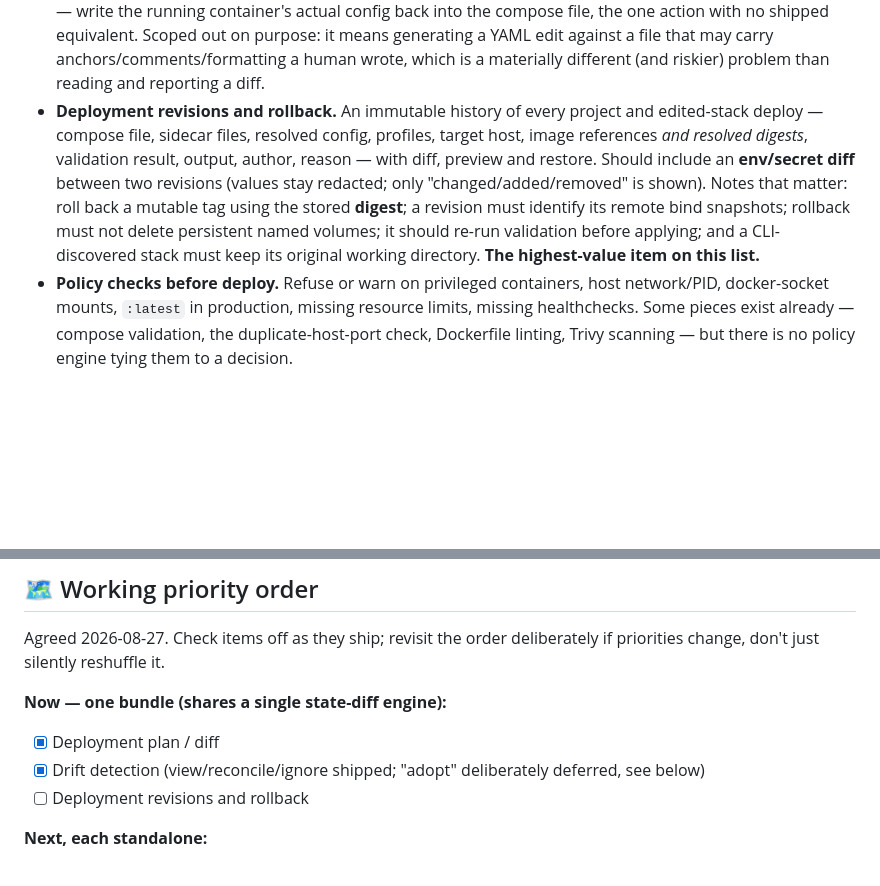
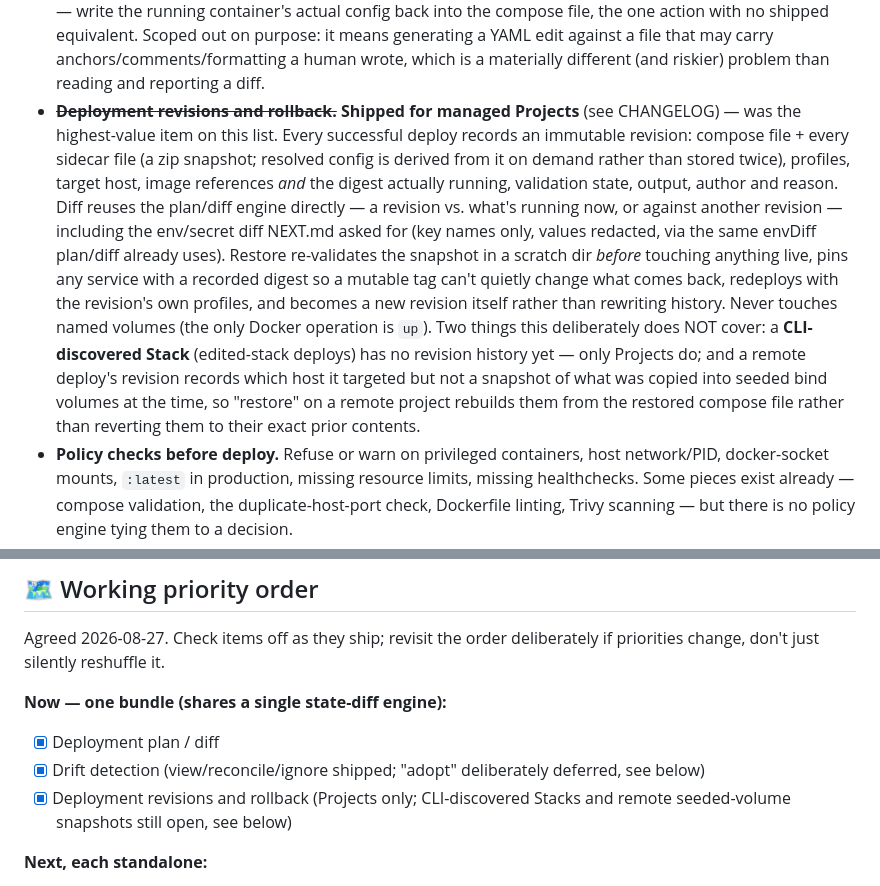
Before and after one commit to koduj-dev/docker-commander, a Markdown page: NEXT.md, 2 parts joined by grey strips. GitHub-like rendering; blank space fills up the shorter version.

Commit message:
[docs] deployment revisions and rollback: CHANGELOG, README, NEXT.md roadmap

```diff
--- a/NEXT.md
+++ b/NEXT.md
@@ -91,16 +91,26 @@ networks/restart/resources/healthcheck differences, with a per-change
   purpose: it means generating a YAML edit against a file that may carry
   anchors/comments/formatting a human wrote, which is a materially different
   (and riskier) problem than reading and reporting a diff.
-- **Deployment revisions and rollback.** An immutable history of every project and
-  edited-stack deploy — compose file, sidecar files, resolved config, profiles,
-  target host, image references *and resolved digests*, validation result, output,
-  author, reason — with diff, preview and restore. Should include an **env/secret
-  diff** between two revisions (values stay redacted; only "changed/added/removed"
-  is shown). Notes that matter: roll back a
-  mutable tag using the stored **digest**; a revision must identify its remote bind
-  snapshots; rollback must not delete persistent named volumes; it should re-run
-  validation before applying; and a CLI-discovered stack must keep its original
-  working directory. **The highest-value item on this list.**
+- ~~**Deployment revisions and rollback.**~~ **Shipped for managed Projects**
+  (see CHANGELOG) — was the highest-value item on this list. Every successful
+  deploy records an immutable revision: compose file + every sidecar file (a
+  zip snapshot; resolved config is derived from it on demand rather than
+  stored twice), profiles, target host, image references *and* the digest
+  actually running, validation state, output, author and reason. Diff reuses
+  the plan/diff engine directly — a revision vs. what's running now, or
+  against another revision — including the env/secret diff NEXT.md asked
+  for (key names only, values redacted, via the same envDiff plan/diff
+  already uses). Restore re-validates the snapshot in a scratch dir *before*
+  touching anything live, pins any service with a recorded digest so a
+  mutable tag can't quietly change what comes back, redeploys with the
+  revision's own profiles, and becomes a new revision itself rather than
+  rewriting history. Never touches named volumes (the only Docker operation
+  is `up`). Two things this deliberately does NOT cover: a **CLI-discovered
+  Stack** (edited-stack deploys) has no revision history yet — only
+  Projects do; and a remote deploy's revision records which host it targeted
+  but not a snapshot of what was copied into seeded bind volumes at the
+  time, so "restore" on a remote project rebuilds them from the restored
+  compose file rather than reverting them to their exact prior contents.
 - **Policy checks before deploy.** Refuse or warn on privileged containers, host
   network/PID, docker-socket mounts, `:latest` in production, missing resource
   limits, missing healthchecks. Some pieces exist already — compose validation,
@@ -466,7 +476,7 @@ if priorities change, don't just silently reshuffle it.
 **Now — one bundle (shares a single state-diff engine):**
 - [x] Deployment plan / diff
 - [x] Drift detection (view/reconcile/ignore shipped; "adopt" deliberately deferred, see below)
-- [ ] Deployment revisions and rollback
+- [x] Deployment revisions and rollback (Projects only; CLI-discovered Stacks and remote seeded-volume snapshots still open, see below)
 
 **Next, each standalone:**
 - [ ] Portable recovery bundle
```
Also changed, not shown: CHANGELOG.md (+14 -2 lines), README.md (+1 -1 lines).
